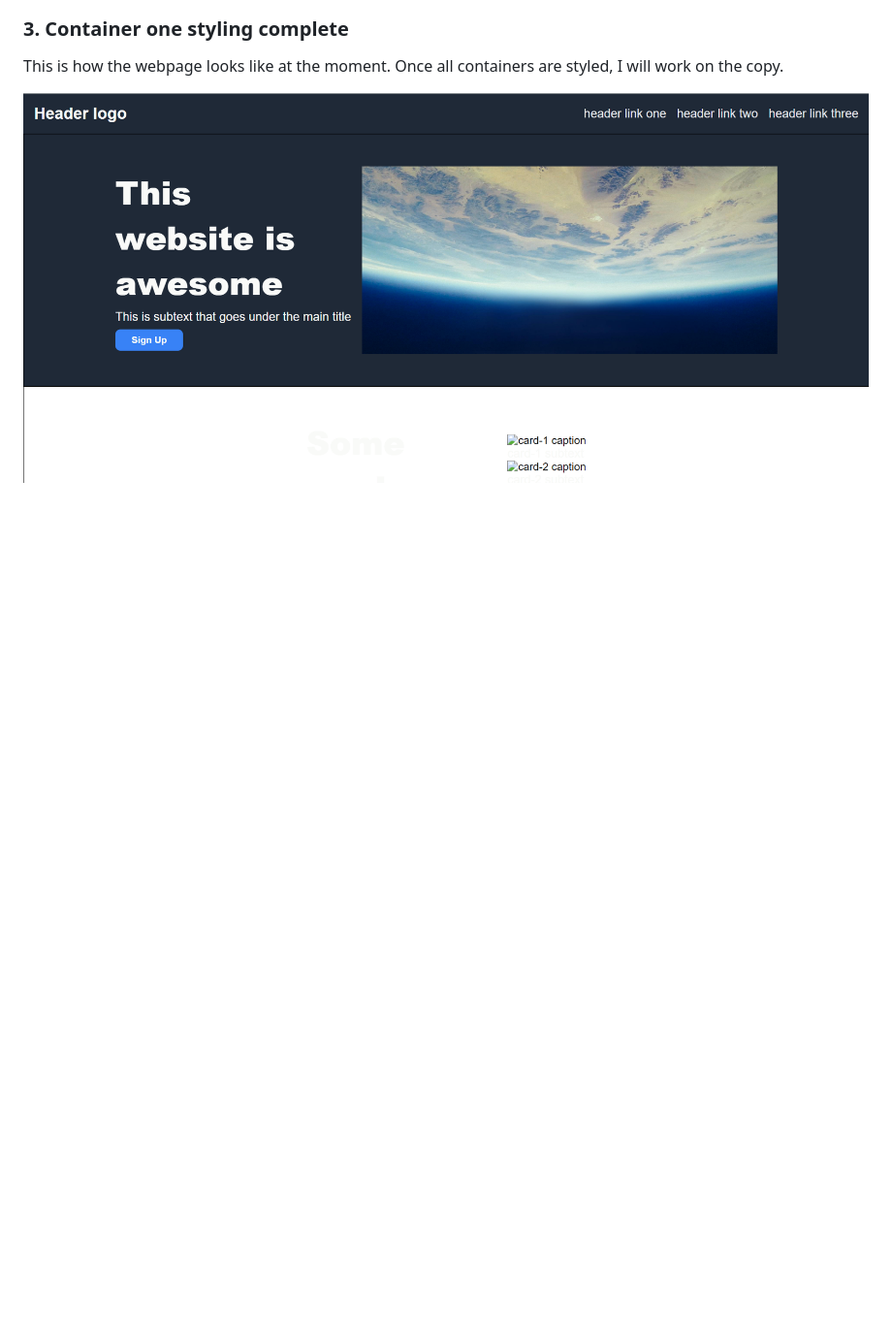
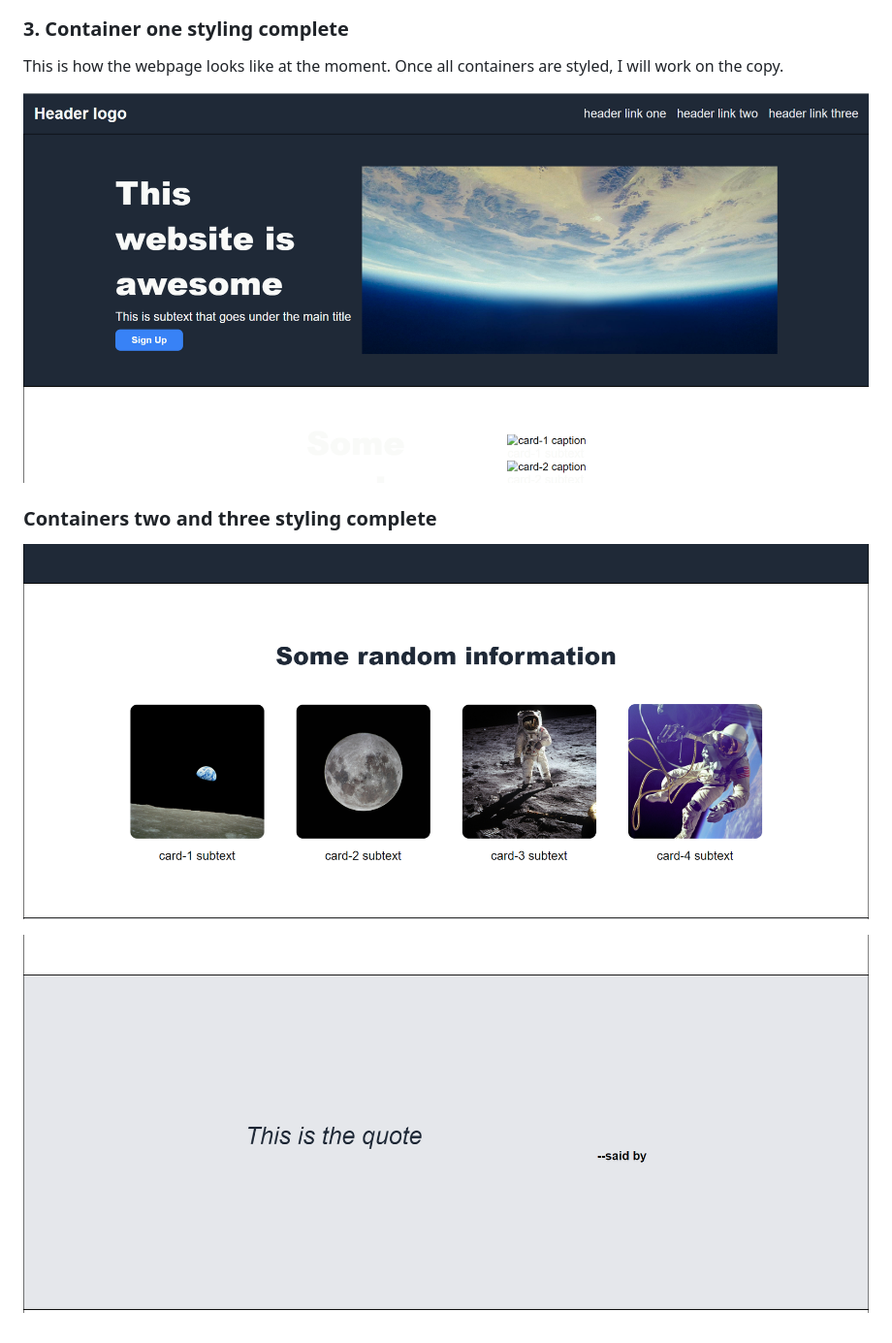
Before and after one commit to bhagyeshsp/top-landing-page, a Markdown page: README.md, the part around the change. Shown: that part at 97% size. Rendered like a GitHub page; pictures changed too: doc/4.container_two_styling.png (added), doc/5.container_three_stylig.png (added); blank space fills up the shorter version.

Commit message:
Update README with container two and three styling

```diff
--- a/README.md
+++ b/README.md
@@ -23,3 +23,9 @@ This is how the webpage looks like at the moment.
 Once all containers are styled, I will work on the copy.
 
 ![container one styling done render](./doc/3.container_one_styling.png)
+
+### Containers two and three styling complete
+
+![container two styling done render](./doc/4.container_two_styling.png)
+
+![container three styling done render](./doc/5.container_three_stylig.png)
```
